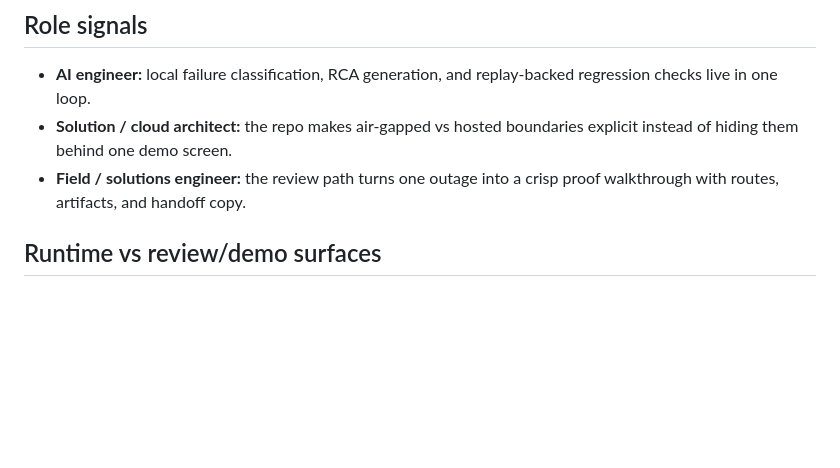
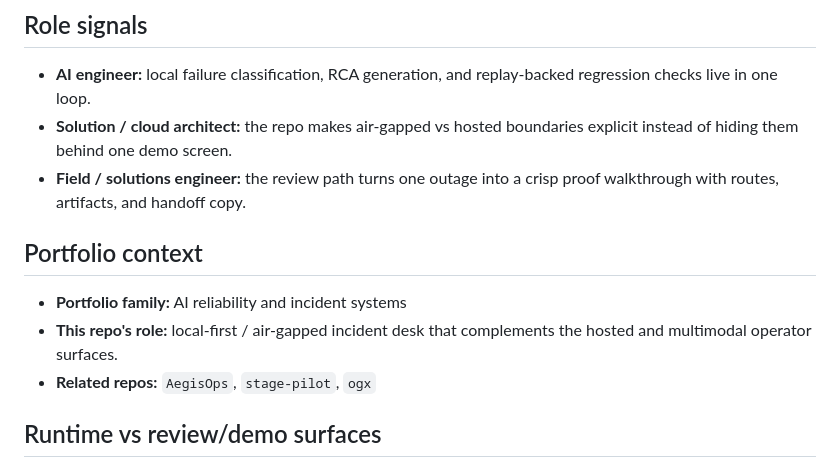
Before and after one commit to KIM3310/Aegis-Air, a Markdown page: README.md, the part around the change. GitHub-like rendering; blank space fills up the shorter version.

Commit message:
docs: add portfolio family context

```diff
--- a/README.md
+++ b/README.md
@@ -10,6 +10,12 @@ Aegis-Air is a local incident review system for teams that cannot send productio
 - **AI engineer:** local failure classification, RCA generation, and replay-backed regression checks live in one loop.
 - **Solution / cloud architect:** the repo makes air-gapped vs hosted boundaries explicit instead of hiding them behind one demo screen.
 - **Field / solutions engineer:** the review path turns one outage into a crisp proof walkthrough with routes, artifacts, and handoff copy.
+
+
+## Portfolio context
+- **Portfolio family:** AI reliability and incident systems
+- **This repo's role:** local-first / air-gapped incident desk that complements the hosted and multimodal operator surfaces.
+- **Related repos:** `AegisOps`, `stage-pilot`, `ogx`
 
 ## Runtime vs review/demo surfaces
 - Primary runtime: `app/` is the target API, `aegis_engine/` is the local incident-analysis engine, and `frontend/` is the operator console. Start here if you want the real incident desk.
```
